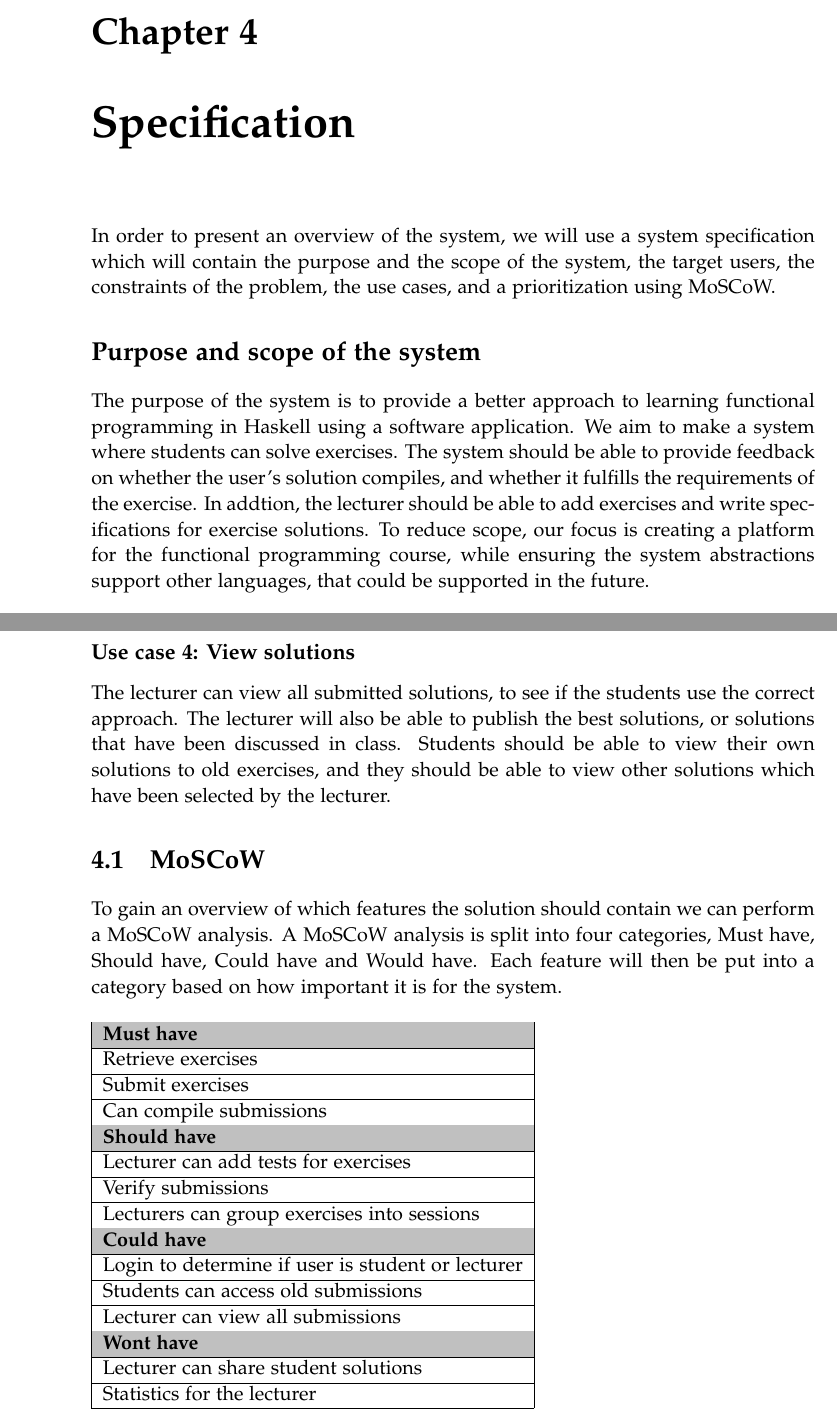
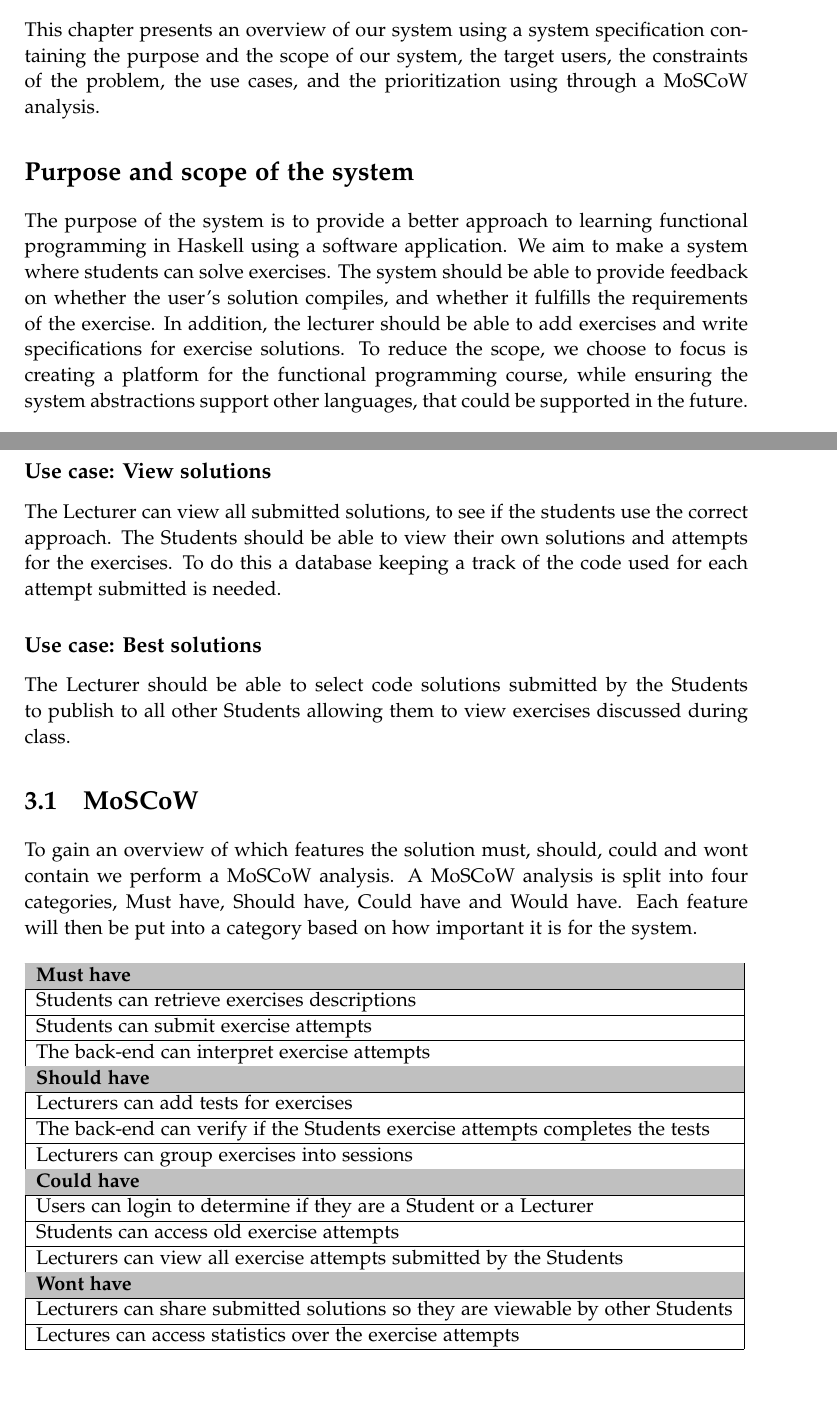
Before and after one commit to chhoumann/p7, a LaTeX thesis (report/master.tex, which reads report/sections/Chapter 03 - Speecification/Specification.tex): two parts of pages 16 and 18 of 30 before the commit and two parts of pages 15 and 17 of 29 after it, joined at a grey line, cut at the place of the change, the shorter picture padded with empty space. Compiled offline with pdfLaTeX.

Commit message:
Use cases updated

```diff
--- a/report/sections/Chapter 03 - Speecification/Specification.tex
+++ b/report/sections/Chapter 03 - Speecification/Specification.tex
@@ -1,10 +1,9 @@
-\chapter{Specification}
-In order to present an overview of the system, we will use a system specification which will contain the purpose and the scope of the system, the target users, the constraints of the problem, the use cases, and a prioritization using MoSCoW.
+This chapter presents an overview of our system using a system specification containing the purpose and the scope of our system, the target users, the constraints of the problem, the use cases, and the prioritization using through a MoSCoW analysis.
 
 \section*{Purpose and scope of the system }
 The purpose of the system is to provide a better approach to learning functional programming in Haskell using a software application.
 We aim to make a system where students can solve exercises. The system should be able to provide feedback on whether the user's solution compiles, and whether it fulfills the requirements of the exercise.
-In addtion, the lecturer should be able to add exercises and write specifications for exercise solutions.
-To reduce scope, our focus is creating a platform for the functional programming course, while ensuring the system abstractions support other languages, that could be supported in the future.
+In addition, the lecturer should be able to add exercises and write specifications for exercise solutions.
+To reduce the scope, we choose to focus is creating a platform for the functional programming course, while ensuring the system abstractions support other languages, that could be supported in the future.
 
 \section*{Target users}
@@ -38,32 +37,34 @@ A lecturer should be able to view statistics about exercises, for example how ma
 
+\subsection*{Use case: View solutions}
+The Lecturer can view all submitted solutions, to see if the students use the correct approach.
+The Students should be able to view their own solutions and attempts for the exercises.
+To do this a database keeping a track of the code used for each attempt submitted is needed.
 
-\subsection*{Use case 4: View solutions}
-The lecturer can view all submitted solutions, to see if the students use the correct approach. The lecturer will also be able to publish the best solutions, or solutions that have been discussed in class.
-Students should be able to view their own solutions to old exercises, and they should be able to view other solutions which have been selected by the lecturer.
-
+\subsection*{Use case: Best solutions}
+The Lecturer should be able to select code solutions submitted by the Students to publish to all other Students allowing them to view exercises discussed during class.
 
 \section{MoSCoW}
 
-To gain an overview of which features the solution should contain we can perform a MoSCoW analysis.
+To gain an overview of which features the solution must, should, could and wont contain we perform a MoSCoW analysis.
 A MoSCoW analysis is split into four categories, Must have, Should have, Could have and Would have. Each feature will then be put into a category based on how important it is for the system.
 
 \begin{table}[H]
     \begin{tabular}{|l|llll}
     \cline{1-1}
-    \cellcolor[HTML]{C0C0C0}\textbf{Must have}        &  &  &  &  \\ \cline{1-1}
-    Retrieve exercises                                &  &  &  &  \\ \cline{1-1}
-    Submit exercises                                  &  &  &  &  \\ \cline{1-1}
-    Can compile submissions                           &  &  &  &  \\ \cline{1-1}
-    \cellcolor[HTML]{C0C0C0}\textbf{Should have}      &  &  &  &  \\ \cline{1-1}
-    Lecturer can add tests for exercises              &  &  &  &  \\ \cline{1-1}
-    Verify submissions                                &  &  &  &  \\ \cline{1-1}
-    Lecturers can group exercises into sessions       &  &  &  &  \\ \cline{1-1}
-    \cellcolor[HTML]{C0C0C0}\textbf{Could have}       &  &  &  &  \\ \cline{1-1}
-    Login to determine if user is student or lecturer &  &  &  &  \\ \cline{1-1}
-    Students can access old submissions               &  &  &  &  \\ \cline{1-1}
-    Lecturer can view all submissions                 &  &  &  &  \\ \cline{1-1}
-    \cellcolor[HTML]{C0C0C0}\textbf{Wont have}        &  &  &  &  \\ \cline{1-1}
-    Lecturer can share student solutions              &  &  &  &  \\ \cline{1-1}
-    Statistics for the lecturer                       &  &  &  &  \\ \cline{1-1}
+    \cellcolor[HTML]{C0C0C0}\textbf{Must have}                                      &  &  &  &  \\ \cline{1-1}
+    Students can retrieve exercises descriptions                                    &  &  &  &  \\ \cline{1-1}
+    Students can submit exercise attempts                                           &  &  &  &  \\ \cline{1-1}
+    The back-end can interpret exercise attempts                                    &  &  &  &  \\ \cline{1-1}
+    \cellcolor[HTML]{C0C0C0}\textbf{Should have}                                    &  &  &  &  \\ \cline{1-1}
+    Lecturers can add tests for exercises                                           &  &  &  &  \\ \cline{1-1}
+    The back-end can verify if the Students exercise attempts completes the tests   &  &  &  &  \\ \cline{1-1}
+    Lecturers can group exercises into sessions                                     &  &  &  &  \\ \cline{1-1}
+    \cellcolor[HTML]{C0C0C0}\textbf{Could have}                                     &  &  &  &  \\ \cline{1-1}
+    Users can login to determine if they are a Student or a Lecturer                &  &  &  &  \\ \cline{1-1}
+    Students can access old exercise attempts                                       &  &  &  &  \\ \cline{1-1}
+    Lecturers can view all exercise attempts submitted by the Students              &  &  &  &  \\ \cline{1-1}
+    \cellcolor[HTML]{C0C0C0}\textbf{Wont have}                                      &  &  &  &  \\ \cline{1-1}
+    Lecturers can share submitted solutions so they are viewable by other Students  &  &  &  &  \\ \cline{1-1}
+    Lectures can access statistics over the exercise attempts                       &  &  &  &  \\ \cline{1-1}
     \end{tabular}
     \end{table}
```
Also changed, not shown: report/sections/Chapter 03 - Speecification/Specification.tex (22 more changed lines).
